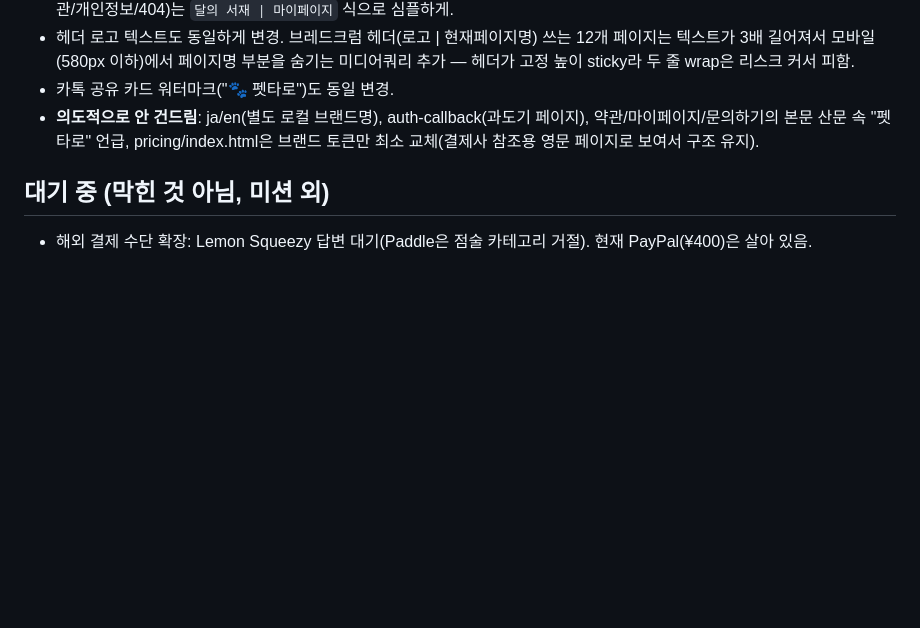
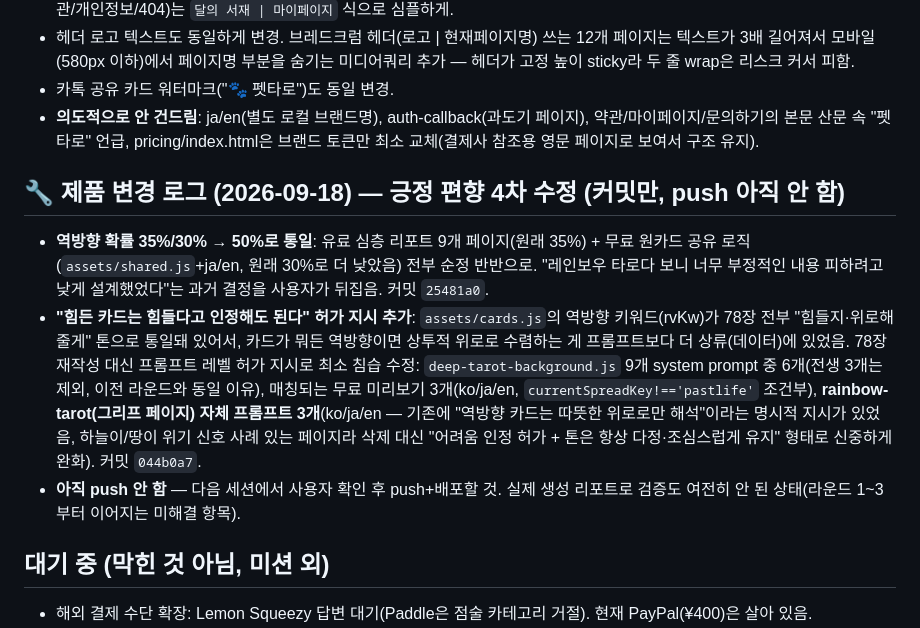
Before and after one commit to onione2173/rainbow-tarot, a Markdown page: HANDOFF.md, the part around the change. Rendered like a GitHub page; blank space fills up the shorter version.

Commit message:
Log round-4 positive-bias fixes (reversed probability + hardship permission)
Co-Authored-By: Claude Sonnet 5 <noreply@anthropic.com>

```diff
--- a/HANDOFF.md
+++ b/HANDOFF.md
@@ -122,6 +122,12 @@
 - 카톡 공유 카드 워터마크("🐾 펫타로")도 동일 변경.
 - **의도적으로 안 건드림**: ja/en(별도 로컬 브랜드명), auth-callback(과도기 페이지), 약관/마이페이지/문의하기의 본문 산문 속 "펫타로" 언급, pricing/index.html은 브랜드 토큰만 최소 교체(결제사 참조용 영문 페이지로 보여서 구조 유지).
 
+## 🔧 제품 변경 로그 (2026-09-18) — 긍정 편향 4차 수정 (커밋만, push 아직 안 함)
+
+- **역방향 확률 35%/30% → 50%로 통일**: 유료 심층 리포트 9개 페이지(원래 35%) + 무료 원카드 공유 로직(`assets/shared.js`+ja/en, 원래 30%로 더 낮았음) 전부 순정 반반으로. "레인보우 타로다 보니 너무 부정적인 내용 피하려고 낮게 설계했었다"는 과거 결정을 사용자가 뒤집음. 커밋 `25481a0`.
+- **"힘든 카드는 힘들다고 인정해도 된다" 허가 지시 추가**: `assets/cards.js`의 역방향 키워드(rvKw)가 78장 전부 "힘들지·위로해줄게" 톤으로 통일돼 있어서, 카드가 뭐든 역방향이면 상투적 위로로 수렴하는 게 프롬프트보다 더 상류(데이터)에 있었음. 78장 재작성 대신 프롬프트 레벨 허가 지시로 최소 침습 수정: `deep-tarot-background.js` 9개 system prompt 중 6개(전생 3개는 제외, 이전 라운드와 동일 이유), 매칭되는 무료 미리보기 3개(ko/ja/en, `currentSpreadKey!=='pastlife'` 조건부), **rainbow-tarot(그리프 페이지) 자체 프롬프트 3개**(ko/ja/en — 기존에 "역방향 카드는 따뜻한 위로로만 해석"이라는 명시적 지시가 있었음, 하늘이/땅이 위기 신호 사례 있는 페이지라 삭제 대신 "어려움 인정 허가 + 톤은 항상 다정·조심스럽게 유지" 형태로 신중하게 완화). 커밋 `044b0a7`.
+- **아직 push 안 함** — 다음 세션에서 사용자 확인 후 push+배포할 것. 실제 생성 리포트로 검증도 여전히 안 된 상태(라운드 1~3부터 이어지는 미해결 항목).
+
 ## 대기 중 (막힌 것 아님, 미션 외)
 
 - 해외 결제 수단 확장: Lemon Squeezy 답변 대기(Paddle은 점술 카테고리 거절). 현재 PayPal(¥400)은 살아 있음.
```
